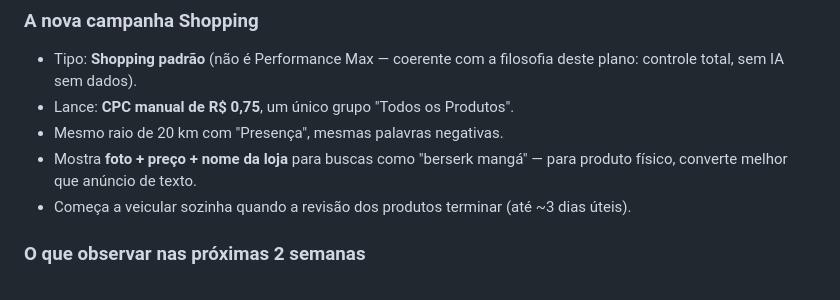
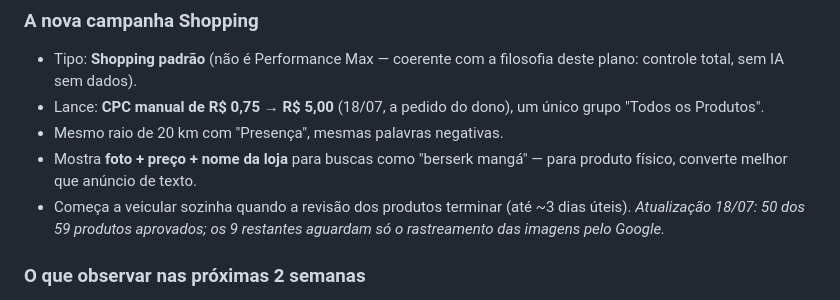
Before and after one commit to Ezequiel030108/bookverse, a Markdown page: CAMPANHA-GOOGLE-ADS.md, the part around the change. Rendered like a GitHub page.

Commit message:
Registra lance da Shopping em R$ 5,00 e aprovação de 50/59 produtos
Co-Authored-By: Claude Fable 5 <noreply@anthropic.com>
Claude-Session: https://claude.ai/code/session_01WCDx4bPUqHGHnzWXTBVAxZ

```diff
--- a/CAMPANHA-GOOGLE-ADS.md
+++ b/CAMPANHA-GOOGLE-ADS.md
@@ -391,12 +391,14 @@ Diagnóstico feito direto na conta via API do Google Ads.
 ### A nova campanha Shopping
 - Tipo: **Shopping padrão** (não é Performance Max — coerente com a
   filosofia deste plano: controle total, sem IA sem dados).
-- Lance: **CPC manual de R$ 0,75**, um único grupo "Todos os Produtos".
+- Lance: **CPC manual de R$ 0,75** → **R$ 5,00** (18/07, a pedido do dono),
+  um único grupo "Todos os Produtos".
 - Mesmo raio de 20 km com "Presença", mesmas palavras negativas.
 - Mostra **foto + preço + nome da loja** para buscas como "berserk mangá"
   — para produto físico, converte melhor que anúncio de texto.
 - Começa a veicular sozinha quando a revisão dos produtos terminar
-  (até ~3 dias úteis).
+  (até ~3 dias úteis). *Atualização 18/07: 50 dos 59 produtos aprovados;
+  os 9 restantes aguardam só o rastreamento das imagens pelo Google.*
 
 ### O que observar nas próximas 2 semanas
 1. Impressões da Pesquisa devem sair de ~0 com o novo teto de R$ 2,00.
```
